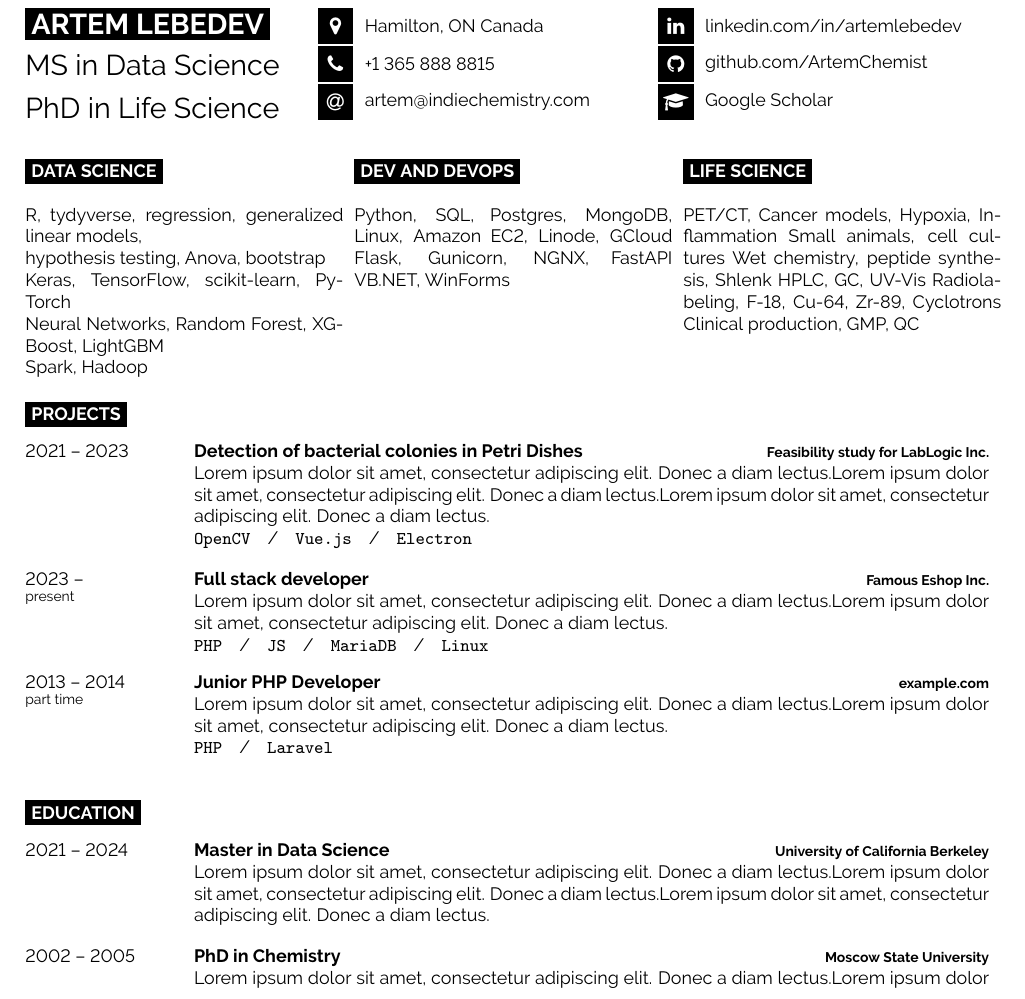
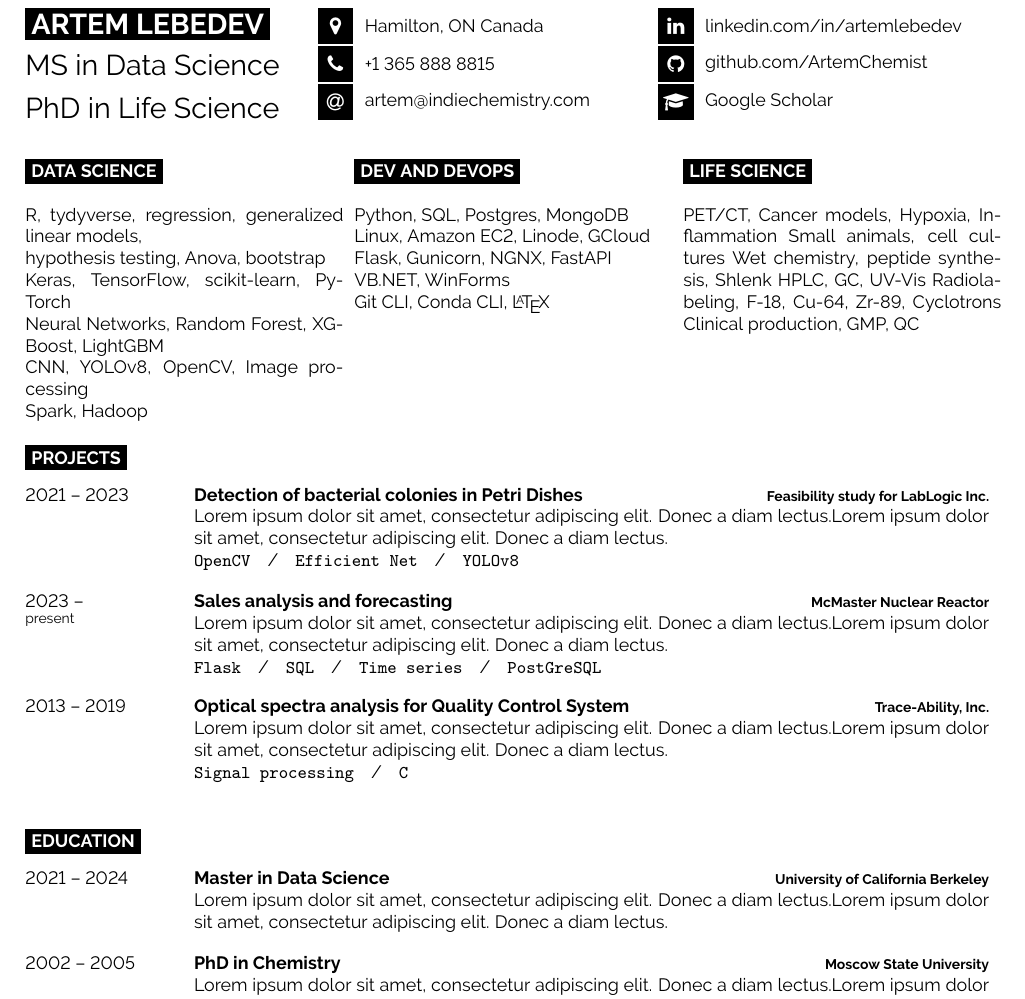
Before and after one commit to ArtemChemist/latex-cv, a LaTeX document (main.tex): part of page 1 of 2, cut so that both start at the same text. Compiled offline with pdfLaTeX.

Commit message:
Projects and some new skills

```diff
--- a/main.tex
+++ b/main.tex
@@ -71,6 +71,7 @@
 	hypothesis testing, Anova, bootstrap\\
 	Keras, TensorFlow, scikit-learn, PyTorch\\
 	Neural Networks, Random Forest, XGBoost, LightGBM\\
+	CNN, YOLOv8, OpenCV, Image processing\\
 	Spark, Hadoop
 \end{minipage}
 \hspace{0.005\textwidth}
@@ -78,10 +79,11 @@
 	\vspace{-\baselineskip} % Required for vertically aligning minipages
 	\cvsect{Dev and DevOps} % Skill subsection
 
-	Python, SQL, Postgres, MongoDB,
-	Linux, Amazon EC2, Linode, GCloud
-	Flask, Gunicorn, NGNX, FastAPI
-	VB.NET, WinForms
+	Python, SQL, Postgres, MongoDB \\
+	Linux, Amazon EC2, Linode, GCloud\\
+	Flask, Gunicorn, NGNX, FastAPI\\
+	VB.NET, WinForms\\
+	Git CLI, Conda CLI, \LaTeX
 \end{minipage}
 \hspace{0.005\textwidth}
 \begin{minipage}[t]{0.33\textwidth} % 40% of the page width for the introduction text
@@ -107,17 +109,17 @@
 	{2021 -- 2023}
 	{Detection of bacterial colonies in Petri Dishes}
 	{Feasibility study for LabLogic Inc.}
-	{\lorem \lorem \lorem\\ \texttt{OpenCV}\slashsep\texttt{Vue.js}\slashsep\texttt{Electron}}
+	{\lorem\lorem\\ \texttt{OpenCV}\slashsep\texttt{Efficient Net}\slashsep\texttt{YOLOv8}}
 	\entry
 	{2023 -- \\\footnotesize{present}}
-	{Full stack developer}
-	{Famous Eshop Inc.}
-	{\lorem\lorem\\ \texttt{PHP}\slashsep\texttt{JS}\slashsep\texttt{MariaDB}\slashsep\texttt{Linux}}
+	{Sales analysis and forecasting}
+	{McMaster Nuclear Reactor}
+	{\lorem\lorem\\ \texttt{Flask}\slashsep\texttt{SQL}\slashsep\texttt{Time series}\slashsep\texttt{PostGreSQL}}
 	\entry
-	{2013 -- 2014\\\footnotesize{part time}}
-	{Junior PHP Developer}
-	{example.com}
-	{\lorem\lorem\\ \texttt{PHP}\slashsep\texttt{Laravel}}
+	{2013 -- 2019}
+	{Optical spectra analysis for Quality Control System}
+	{Trace-Ability, Inc.}
+	{\lorem\lorem\\ \texttt{Signal processing}\slashsep\texttt{C}}
 \end{entrylist}
 
 %----------------------------------------------------------------------------------------
@@ -131,7 +133,7 @@
 	{2021 -- 2024}
 	{Master in Data Science}
 	{University of California Berkeley}
-	{\lorem\lorem\lorem}
+	{\lorem\lorem}
 	\entry
 	{2002 -- 2005}
 	{PhD in Chemistry}
```
